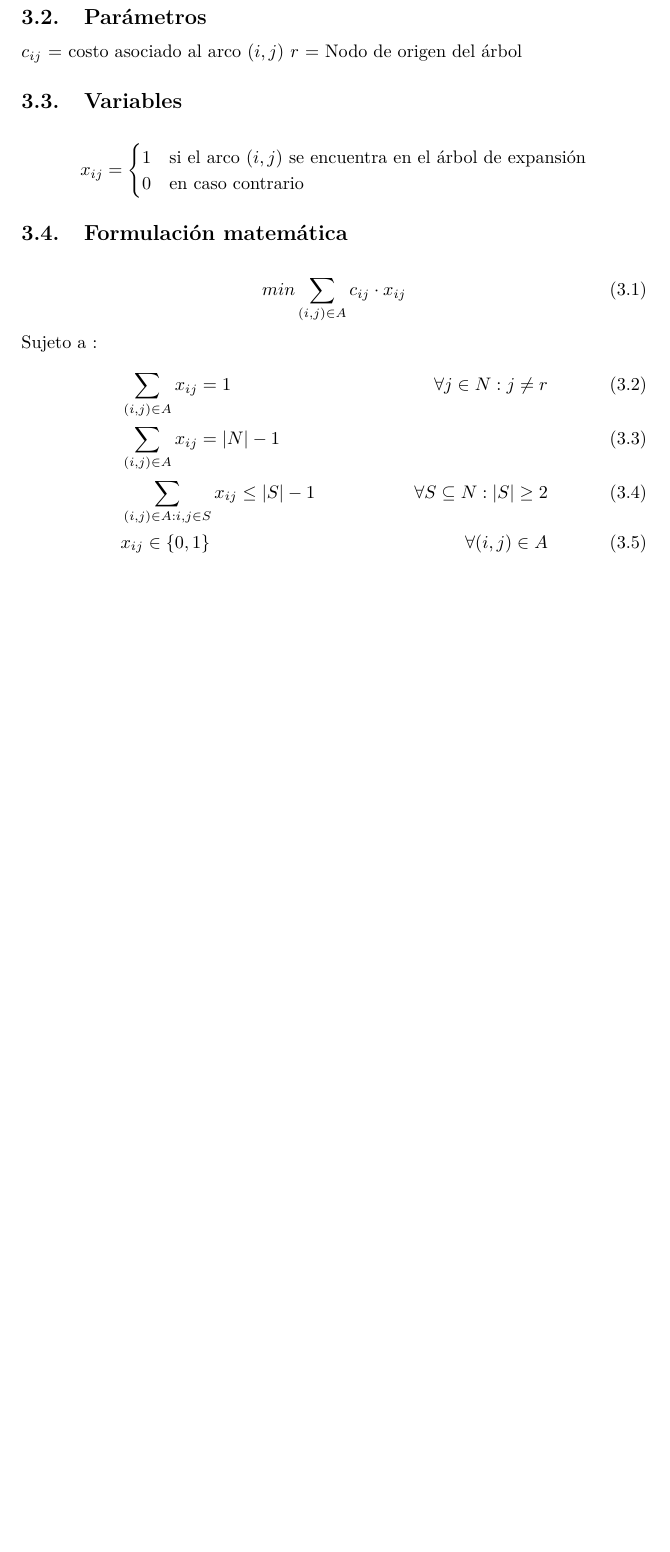
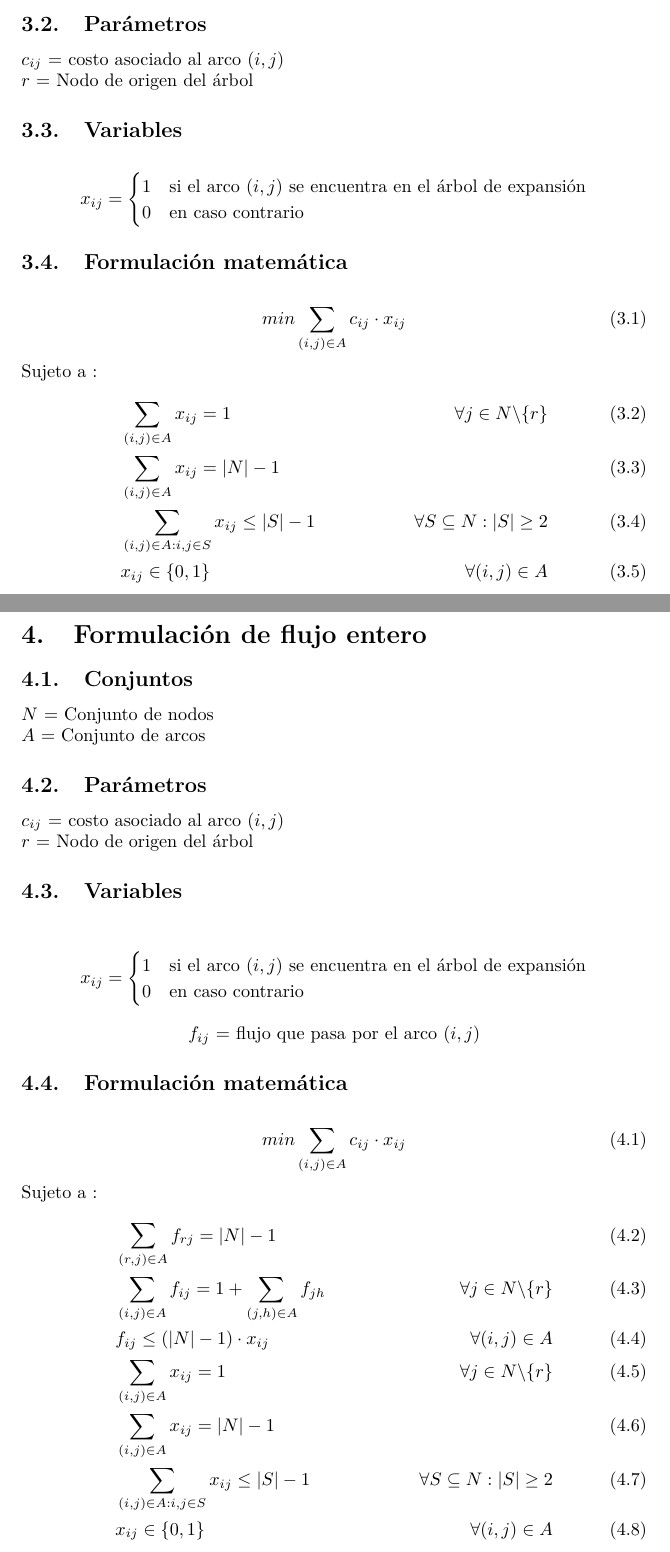
Before and after one commit to alexfabianb94/OPT-redes, a LaTeX document (modelos/modelos.tex): part of page 3 of 9 before the commit and two parts of pages 3 and 4 of 12 after it, the two joined at a grey line, cut so that both start at the same text, the shorter picture padded with empty space. Compiled offline with pdfLaTeX.

Commit message:
feat: added modelos

```diff
--- a/modelos/modelos.tex
+++ b/modelos/modelos.tex
@@ -69,7 +70,7 @@ Sujeto a : \begin{align}
 $N$ = Conjunto de nodos\\
 $A$ = Conjunto de arcos
 \subsection{Parámetros}
-$c_{ij}$ = costo asociado al arco $(i,j)$
+$c_{ij}$ = costo asociado al arco $(i,j)$\\
 $r$ = Nodo de origen del árbol
 \subsection{Variables}
 \begin{flushleft}
@@ -81,10 +82,37 @@ $r$ = Nodo de origen del árbol
 min \sum_{(i,j) \in A} c_{ij} \cdot x_{ij}
 \end{equation}
 Sujeto a : \begin{align}
-& \sum_{(i,j) \in A} x_{ij} = 1 &\forall j \in N: j \neq r\\
+& \sum_{(i,j) \in A} x_{ij} = 1 &\forall j \in N \backslash \{r\}\\
 & \sum_{(i,j) \in A} x_{ij} = |N| - 1\\
 & \sum_{(i,j) \in A: i,j \in S} x_{ij} \leq |S| - 1 &\forall S \subseteq N : |S| \geq 2 \\
 & x_{ij} \in \{0,1\} &\forall (i,j) \in A
 \end{align}
 
+\newpage
+\section{Formulación de flujo entero}
+\subsection{Conjuntos}
+$N$ = Conjunto de nodos\\
+$A$ = Conjunto de arcos
+\subsection{Parámetros}
+$c_{ij}$ = costo asociado al arco $(i,j)$\\
+$r$ = Nodo de origen del árbol
+\subsection{Variables}
+\begin{center}
+\[x_{ij}={\begin{cases}1&{\mbox{si el arco $(i,j)$ se encuentra en el árbol de expansión}}\\0&{\mbox{en caso contrario}}\end{cases}}
+\]
+$f_{ij}$ = flujo que pasa por el arco $(i,j)$
+\end{center}
+\subsection{Formulación matemática}
+\begin{equation}
+min \sum_{(i,j) \in A} c_{ij} \cdot x_{ij}
+\end{equation}
+Sujeto a : \begin{align}
+& \sum_{(r,j) \in A} f_{rj} = |N| - 1\\
+& \sum_{(i,j) \in A} f_{ij} = 1 + \sum_{(j,h) \in A} f_{jh} &\forall j \in N \backslash \{r\} \\
+& f_{ij} \leq (|N| - 1)\cdot x_{ij} &\forall (i,j) \in A\\
+& \sum_{(i,j) \in A} x_{ij} = 1 &\forall j \in N \backslash \{r\}\\
+& \sum_{(i,j) \in A} x_{ij} = |N| - 1\\
+& \sum_{(i,j) \in A: i,j \in S} x_{ij} \leq |S| - 1 &\forall S \subseteq N : |S| \geq 2 \\
+& x_{ij} \in \{0,1\} &\forall (i,j) \in A
+\end{align}
 
@@ -90,0 +135 @@ Sujeto a : \begin{align}
+min \sum_{(i,j) \in A} c_{ij} \cdot x_{ij}
@@ -93,0 +164 @@ Sujeto a : \begin{align}
+min \sum_{(i,j) \in A} c_{ij} \cdot x_{ij}
```
Also changed, not shown: modelos/modelos.pdf, modelos/modelos.tex (57 more changed lines).
